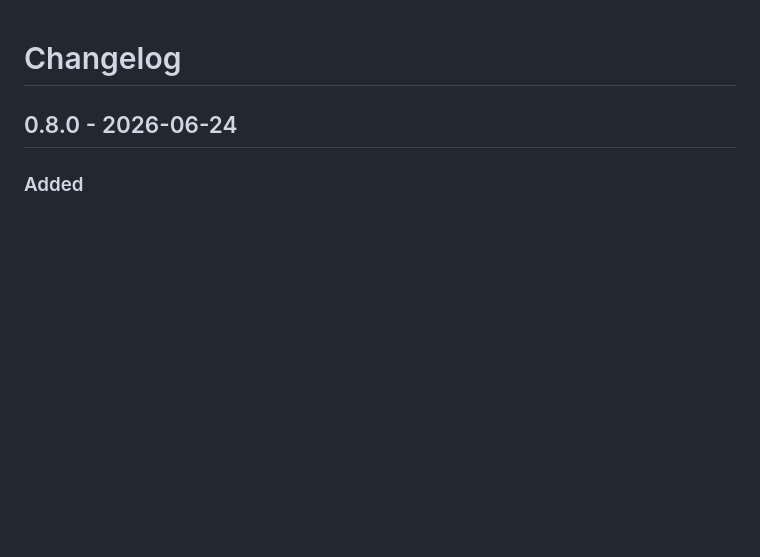
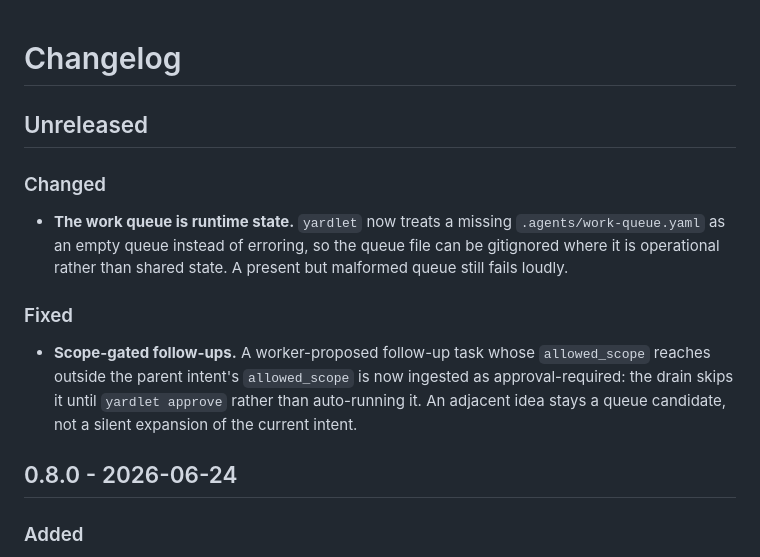
Before and after one commit to zzunkie/yardlet, a Markdown page: CHANGELOG.md, the part around the change. Rendered like a GitHub page; blank space fills up the shorter version.

Commit message:
docs(changelog): record unreleased queue-runtime-state and scope-gate changes

```diff
--- a/CHANGELOG.md
+++ b/CHANGELOG.md
@@ -1,4 +1,21 @@
 # Changelog
+
+## Unreleased
+
+### Changed
+
+- **The work queue is runtime state.** `yardlet` now treats a missing
+  `.agents/work-queue.yaml` as an empty queue instead of erroring, so the queue
+  file can be gitignored where it is operational rather than shared state. A
+  present but malformed queue still fails loudly.
+
+### Fixed
+
+- **Scope-gated follow-ups.** A worker-proposed follow-up task whose
+  `allowed_scope` reaches outside the parent intent's `allowed_scope` is now
+  ingested as approval-required: the drain skips it until `yardlet approve`
+  rather than auto-running it. An adjacent idea stays a queue candidate, not a
+  silent expansion of the current intent.
 
 ## 0.8.0 - 2026-06-24
 
```
